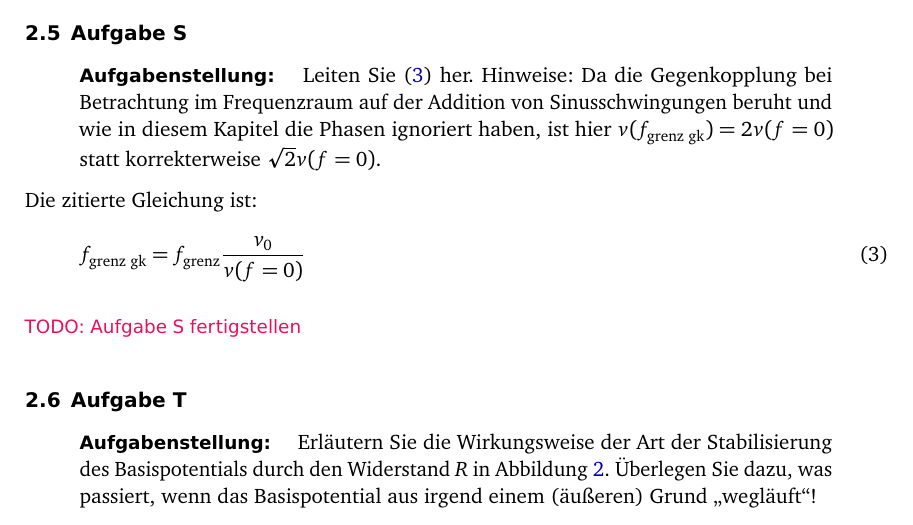
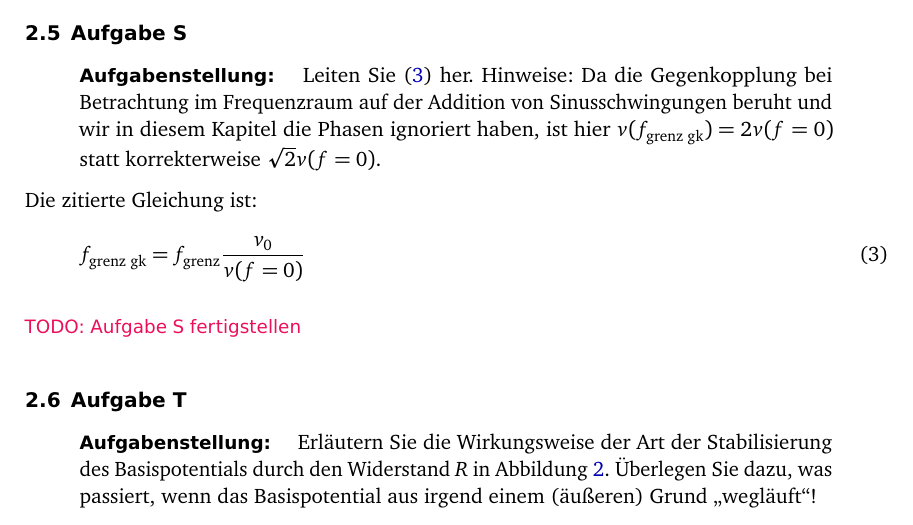
Before and after one commit to martin-ueding/physik313-Protokolle, a LaTeX document (Template_4.tex): part of page 5 of 8, cut so that both start at the same text. Compiled offline with pdfLaTeX; an older LaTeX class or package is replaced by its successor.

Commit message:
wie -> wir

```diff
--- a/Template_4.tex
+++ b/Template_4.tex
@@ -194,7 +194,7 @@ bewirkt.
 \begin{problem}
 	Leiten Sie \eqref{eq:3_4-18} her. Hinweise: Da die Gegenkopplung bei
 	Betrachtung im Frequenzraum auf der Addition von Sinusschwingungen beruht
-	und wie in diesem Kapitel die Phasen ignoriert haben, ist hier
+	und wir in diesem Kapitel die Phasen ignoriert haben, ist hier
 	$v(f_\text{grenz gk}) = 2v(f=0)$ statt korrekterweise $\sqrt 2 v (f = 0)$.
 \end{problem}
 
```
